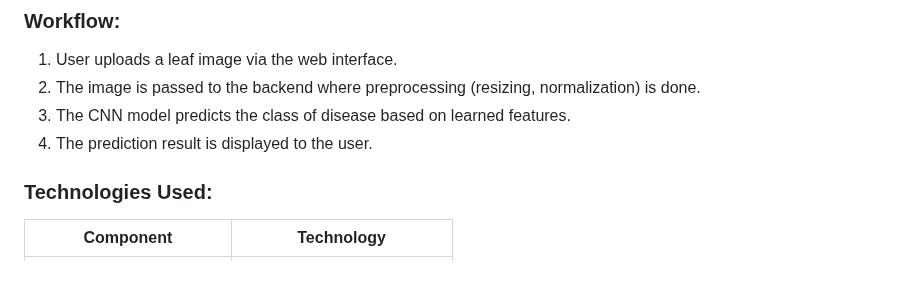
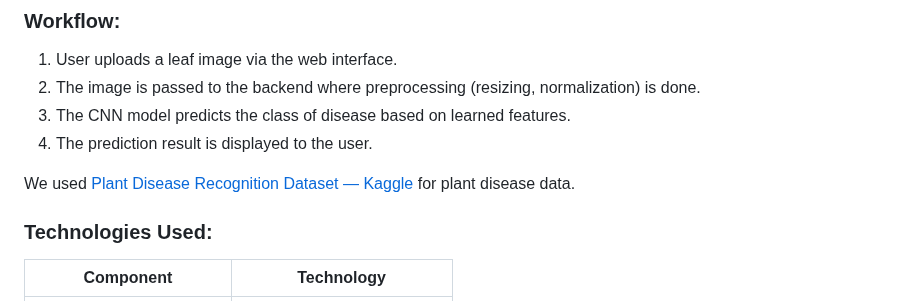
Before and after one commit to Optimized-Brain/Autonomous-Agricultural-Bot-with-Real-time-Dashboard-and-AI-Support, a Markdown page: README.md, the part around the change. Rendered like a GitHub page; blank space fills up the shorter version.

```diff
--- a/README.md
+++ b/README.md
@@ -160,6 +160,8 @@ This project utilizes a Convolutional Neural Network (CNN) built from scratch to
 3. The CNN model predicts the class of disease based on learned features.
 4. The prediction result is displayed to the user.
 
+We used [Plant Disease Recognition Dataset — Kaggle](https://www.kaggle.com/datasets/rashikrahmanpritom/plant-disease-recognition-dataset?resource=download)
+for plant disease data.
 
 
 ### Technologies Used:
```
